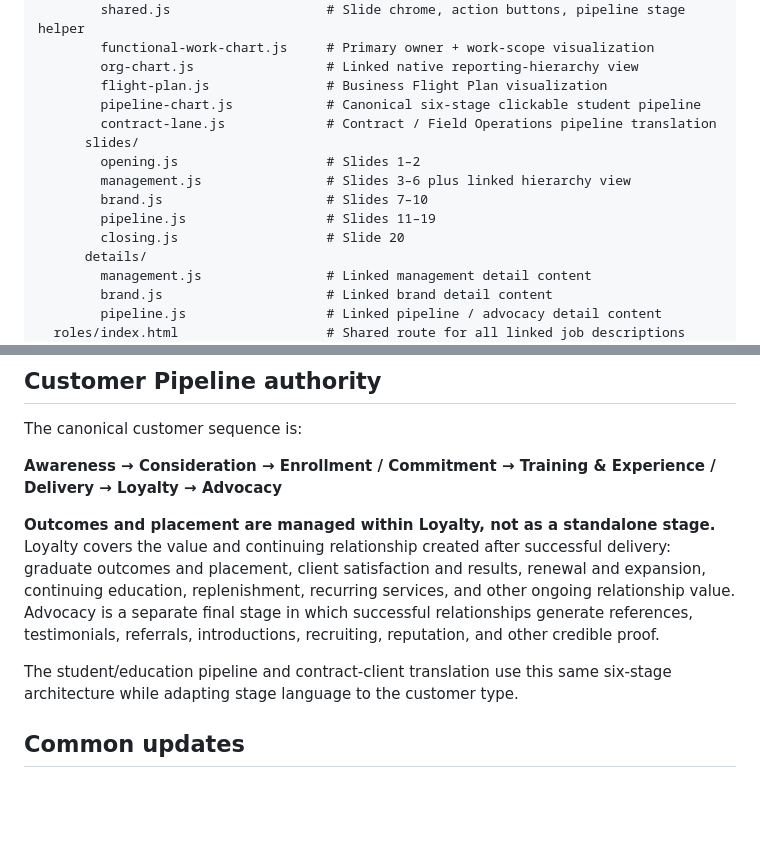
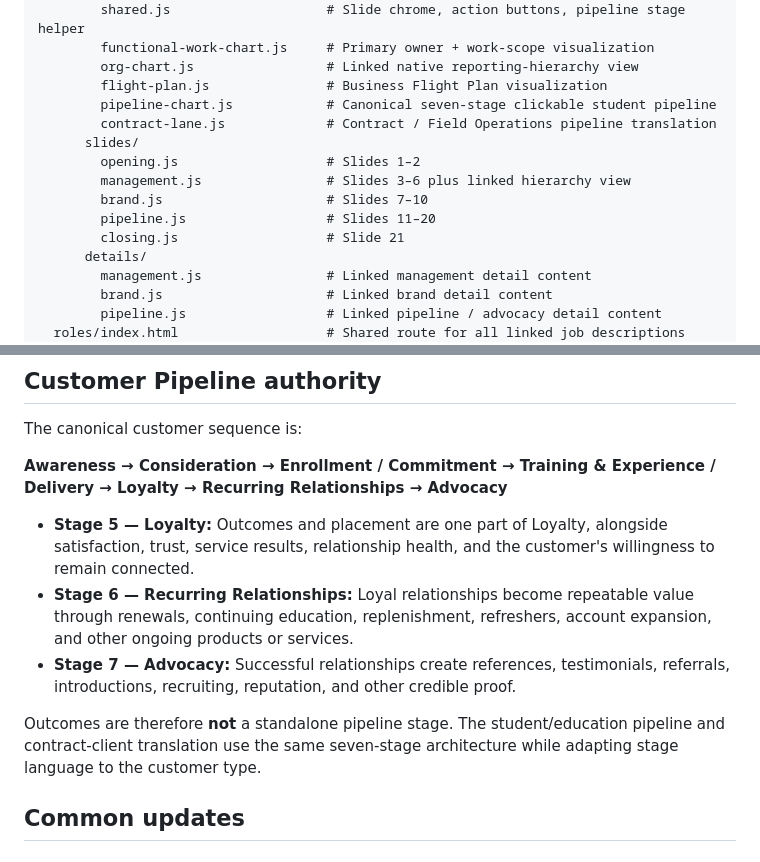
Before and after one commit to AccelAnalysis/AK9I-Operating-System, a Markdown page: README.md, 2 parts joined by grey strips. Rendered like a GitHub page; blank space fills up the shorter version.

Commit message:
Document seven-stage customer pipeline authority

```diff
--- a/README.md
+++ b/README.md
@@ -52,14 +52,14 @@ site/
         functional-work-chart.js     # Primary owner + work-scope visualization
         org-chart.js                 # Linked native reporting-hierarchy view
         flight-plan.js               # Business Flight Plan visualization
-        pipeline-chart.js            # Canonical six-stage clickable student pipeline
+        pipeline-chart.js            # Canonical seven-stage clickable student pipeline
         contract-lane.js             # Contract / Field Operations pipeline translation
       slides/
         opening.js                   # Slides 1–2
         management.js                # Slides 3–6 plus linked hierarchy view
         brand.js                     # Slides 7–10
-        pipeline.js                  # Slides 11–19
-        closing.js                   # Slide 20
+        pipeline.js                  # Slides 11–20
+        closing.js                   # Slide 21
       details/
         management.js                # Linked management detail content
         brand.js                     # Linked brand detail content
@@ -97,11 +97,13 @@ Linked job-description pages answer **what each position is accountable for in d
 
 The canonical customer sequence is:
 
-**Awareness → Consideration → Enrollment / Commitment → Training & Experience / Delivery → Loyalty → Advocacy**
+**Awareness → Consideration → Enrollment / Commitment → Training & Experience / Delivery → Loyalty → Recurring Relationships → Advocacy**
 
-**Outcomes and placement are managed within Loyalty, not as a standalone stage.** Loyalty covers the value and continuing relationship created after successful delivery: graduate outcomes and placement, client satisfaction and results, renewal and expansion, continuing education, replenishment, recurring services, and other ongoing relationship value. Advocacy is a separate final stage in which successful relationships generate references, testimonials, referrals, introductions, recruiting, reputation, and other credible proof.
+- **Stage 5 — Loyalty:** Outcomes and placement are one part of Loyalty, alongside satisfaction, trust, service results, relationship health, and the customer's willingness to remain connected.
+- **Stage 6 — Recurring Relationships:** Loyal relationships become repeatable value through renewals, continuing education, replenishment, refreshers, account expansion, and other ongoing products or services.
+- **Stage 7 — Advocacy:** Successful relationships create references, testimonials, referrals, introductions, recruiting, reputation, and other credible proof.
 
-The student/education pipeline and contract-client translation use this same six-stage architecture while adapting stage language to the customer type.
+Outcomes are therefore **not** a standalone pipeline stage. The student/education pipeline and contract-client translation use the same seven-stage architecture while adapting stage language to the customer type.
 
 ## Common updates
 
```
